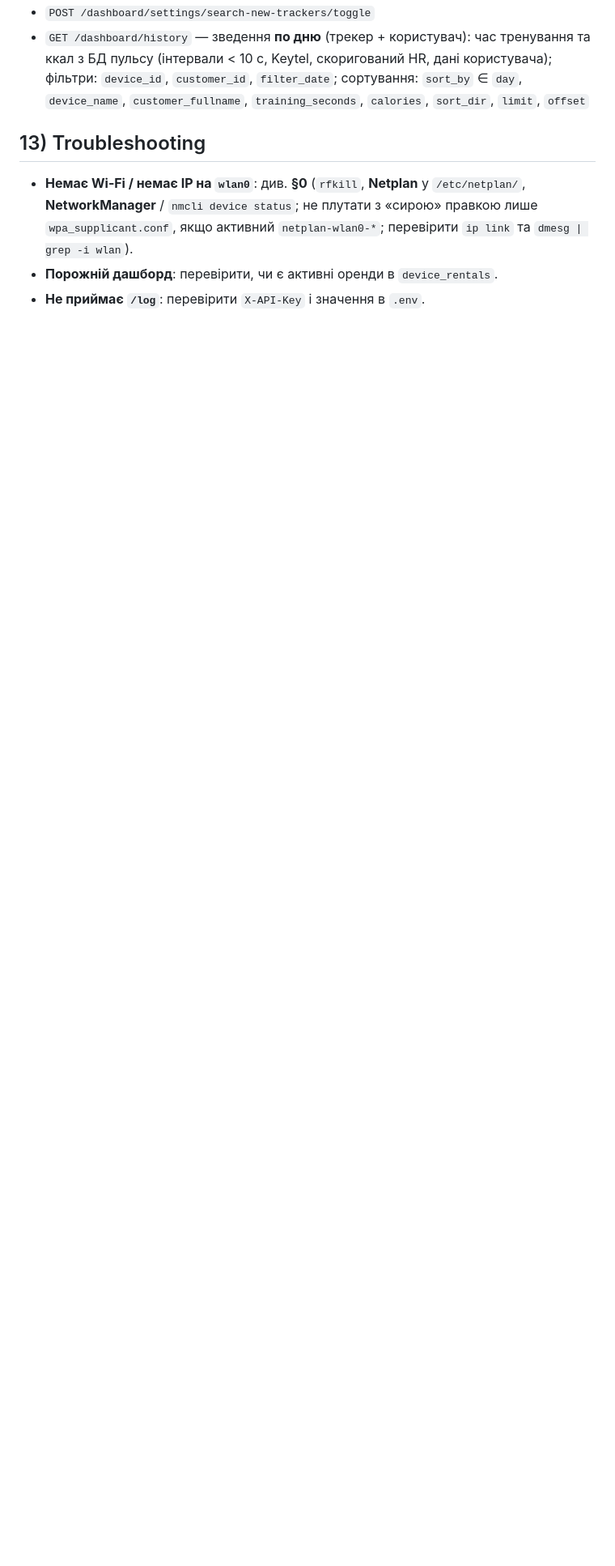
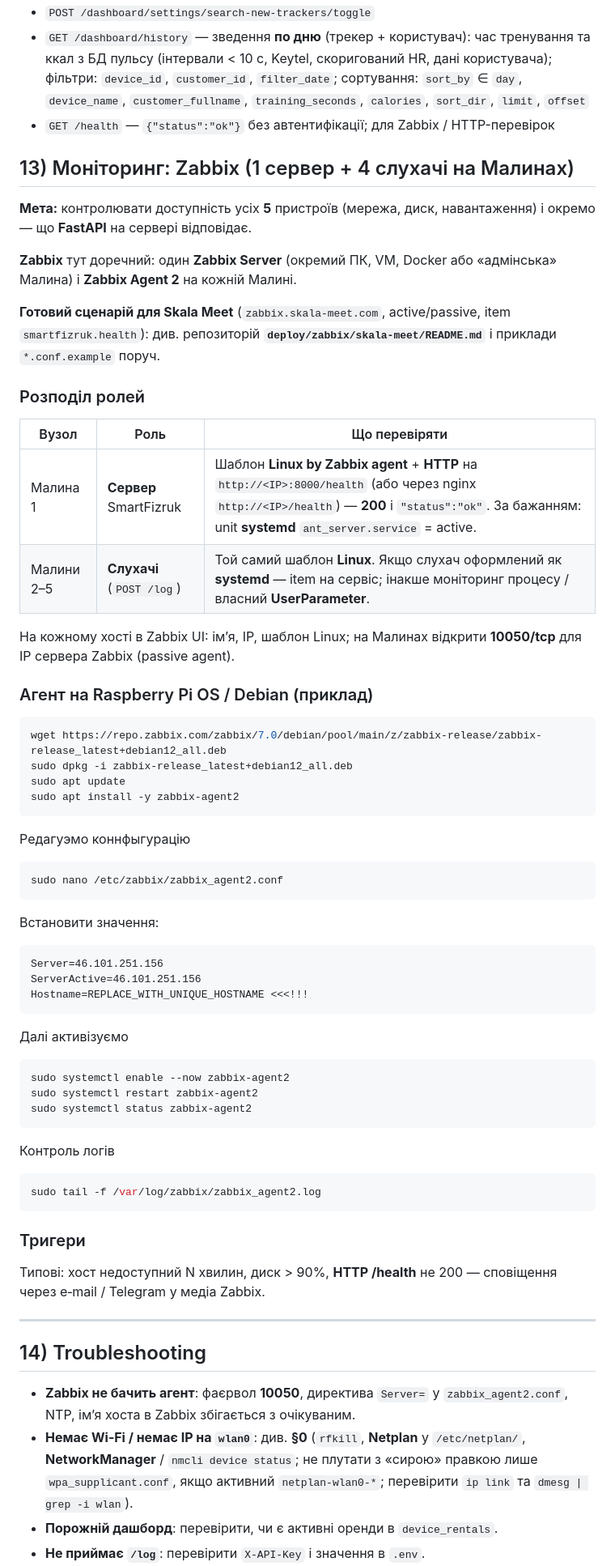
Before and after one commit to akaramanec/python-ant-server, a Markdown page: README.md, the part around the change. Shown at 81% size. Drawn GitHub-style; blank space fills up the shorter version.

Commit message:
docs: add Zabbix tracking instruction

````diff
--- a/README.md
+++ b/README.md
@@ -503,9 +503,63 @@ python3 migration_seed_test_users.py
 - `GET /dashboard/settings/search-new-trackers`
 - `POST /dashboard/settings/search-new-trackers/toggle`
 - `GET /dashboard/history` — зведення **по дню** (трекер + користувач): час тренування та ккал з БД пульсу (інтервали &lt; 10 с, Keytel, скоригований HR, дані користувача); фільтри: `device_id`, `customer_id`, `filter_date`; сортування: `sort_by` ∈ `day`, `device_name`, `customer_fullname`, `training_seconds`, `calories`, `sort_dir`, `limit`, `offset`
+- `GET /health` — `{"status":"ok"}` без автентифікації; для Zabbix / HTTP-перевірок
 
-## 13) Troubleshooting
+## 13) Моніторинг: Zabbix (1 сервер + 4 слухачі на Малинах)
 
+**Мета:** контролювати доступність усіх **5** пристроїв (мережа, диск, навантаження) і окремо — що **FastAPI** на сервері відповідає.
+
+**Zabbix** тут доречний: один **Zabbix Server** (окремий ПК, VM, Docker або «адмінська» Малина) і **Zabbix Agent 2** на кожній Малині.
+
+**Готовий сценарій для Skala Meet** (`zabbix.skala-meet.com`, active/passive, item `smartfizruk.health`): див. репозиторій **`deploy/zabbix/skala-meet/README.md`** і приклади `*.conf.example` поруч.
+
+### Розподіл ролей
+
+| Вузол | Роль | Що перевіряти |
+|--------|------|----------------|
+| Малина 1 | **Сервер** SmartFizruk | Шаблон **Linux by Zabbix agent** + **HTTP** на `http://<IP>:8000/health` (або через nginx `http://<IP>/health`) — **200** і `"status":"ok"`. За бажанням: unit **systemd** `ant_server.service` = active. |
+| Малини 2–5 | **Слухачі** (`POST /log`) | Той самий шаблон **Linux**. Якщо слухач оформлений як **systemd** — item на сервіс; інакше моніторинг процесу / власний **UserParameter**. |
+
+На кожному хості в Zabbix UI: ім’я, IP, шаблон Linux; на Малинах відкрити **10050/tcp** для IP сервера Zabbix (passive agent).
+
+### Агент на Raspberry Pi OS / Debian (приклад)
+
+```bash
+wget https://repo.zabbix.com/zabbix/7.0/debian/pool/main/z/zabbix-release/zabbix-release_latest+debian12_all.deb
+sudo dpkg -i zabbix-release_latest+debian12_all.deb
+sudo apt update
+sudo apt install -y zabbix-agent2
+```
+
+Редагуэмо коннфыгурацію
+```bash
+sudo nano /etc/zabbix/zabbix_agent2.conf
+```
+Встановити значення:
+```nano
+Server=46.101.251.156
+ServerActive=46.101.251.156
+Hostname=REPLACE_WITH_UNIQUE_HOSTNAME <<<!!!
+```
+Далі активізуємо
+```bash
+sudo systemctl enable --now zabbix-agent2
+sudo systemctl restart zabbix-agent2
+sudo systemctl status zabbix-agent2
+```
+Контроль логів
+```bash
+sudo tail -f /var/log/zabbix/zabbix_agent2.log
+```
+### Тригери
+
+Типові: хост недоступний N хвилин, диск &gt; 90%, **HTTP /health** не 200 — сповіщення через e‑mail / Telegram у медіа Zabbix.
+
+---
+
+## 14) Troubleshooting
+
+- **Zabbix не бачить агент**: фаєрвол **10050**, директива `Server=` у `zabbix_agent2.conf`, NTP, ім’я хоста в Zabbix збігається з очікуваним.
 - **Немає Wi‑Fi / немає IP на `wlan0`**: див. **§0** (`rfkill`, **Netplan** у `/etc/netplan/`, **NetworkManager** / `nmcli device status`; не плутати з «сирою» правкою лише `wpa_supplicant.conf`, якщо активний `netplan-wlan0-*`; перевірити `ip link` та `dmesg | grep -i wlan`).
 - **Порожній дашборд**: перевірити, чи є активні оренди в `device_rentals`.
 - **Не приймає `/log`**: перевірити `X-API-Key` і значення в `.env`.
````
